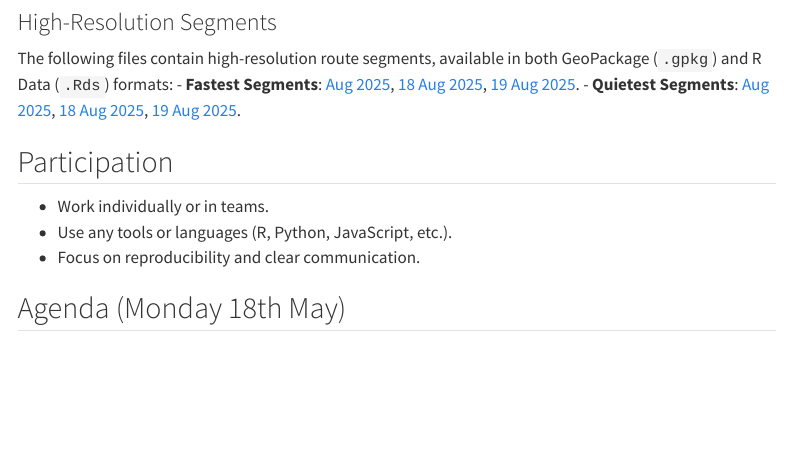
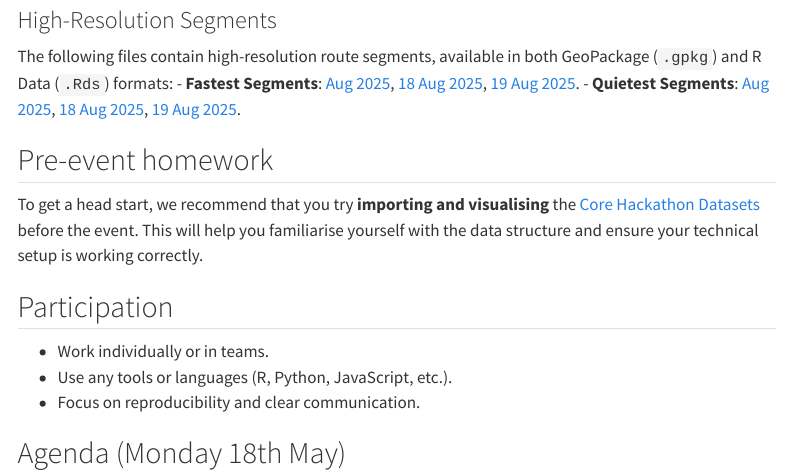
Before and after one commit to pctni/hack, a Quarto document (index.qmd): the page in a window 1100 px wide, from 1240 px down before the commit and from 1330 px down after it, so that both start at the same text. Rendered offline with R 4.5, knitr and Pandoc in place of Quarto, with nearby package versions; menus at the side of the page are left out.

Commit message:
Add pre-event homework section to landing page

```diff
--- a/index.qmd
+++ b/index.qmd
@@ -53,6 +55,10 @@ The following files contain high-resolution route segments, available in both Ge
 - **Fastest Segments**: [Aug 2025](https://github.com/pctni/hack/releases/download/v0.1.0/segments_fastest_2025-08.gpkg), [18 Aug 2025](https://github.com/pctni/hack/releases/download/v0.1.0/segments_fastest_2025-08-18.gpkg), [19 Aug 2025](https://github.com/pctni/hack/releases/download/v0.1.0/segments_fastest_2025-08-19.gpkg).
 - **Quietest Segments**: [Aug 2025](https://github.com/pctni/hack/releases/download/v0.1.0/segments_quietest_2025-08.gpkg), [18 Aug 2025](https://github.com/pctni/hack/releases/download/v0.1.0/segments_quietest_2025-08-18.gpkg), [19 Aug 2025](https://github.com/pctni/hack/releases/download/v0.1.0/segments_quietest_2025-08-19.gpkg).
 
+## Pre-event homework
+
+To get a head start, we recommend that you try **importing and visualising** the [Core Hackathon Datasets](#core-hackathon-datasets) before the event. This will help you familiarise yourself with the data structure and ensure your technical setup is working correctly.
+
 ## Participation
 
 -   Work individually or in teams.
```
Also changed, not shown: index.qmd (4 more changed lines).
